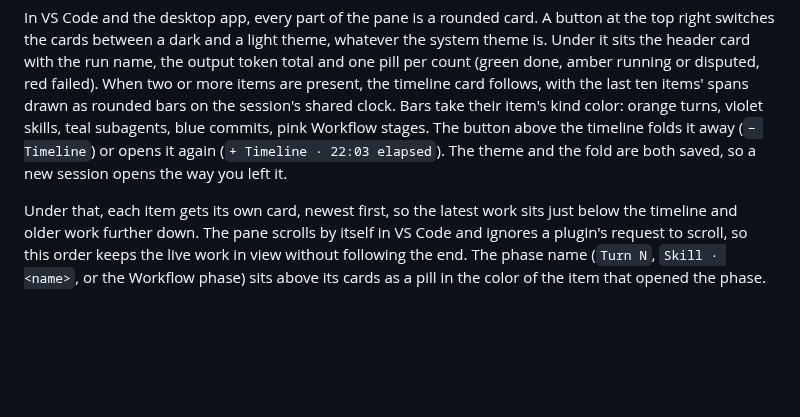
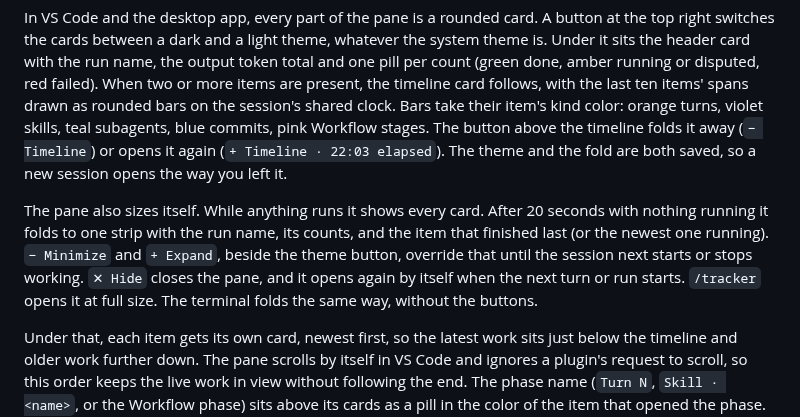
Before and after one commit to alonbaron/claude-skills, a Markdown page: mods/workflow-watch/README.md, the part around the change. GitHub-like rendering; blank space fills up the shorter version.

```diff
--- a/mods/workflow-watch/README.md
+++ b/mods/workflow-watch/README.md
@@ -3,6 +3,8 @@
 A mod (a plugin of function hooks) that opens with every session and tracks everything happening live: main-thread turns (`turn:N`), skills fired (`skill:<name>`), spawned subagents (`agent:<description>`), git commits (`commit:<sha>`), and Workflow stages (`plan`, `scout`, `spec`, `build`, `measure`, `refute`, `arbiter`, `fix`, `close`). It draws only the `Tracker` pane beside the chat and writes nothing into the conversation: it adds no band above the prompt, status line entry, toast or log line. `/tracker` (or `/workflow-watch`) opens the pane and prints the same report as text, which is all the mobile app shows.
 
 In VS Code and the desktop app, every part of the pane is a rounded card. A button at the top right switches the cards between a dark and a light theme, whatever the system theme is. Under it sits the header card with the run name, the output token total and one pill per count (green done, amber running or disputed, red failed). When two or more items are present, the timeline card follows, with the last ten items' spans drawn as rounded bars on the session's shared clock. Bars take their item's kind color: orange turns, violet skills, teal subagents, blue commits, pink Workflow stages. The button above the timeline folds it away (`− Timeline`) or opens it again (`+ Timeline · 22:03 elapsed`). The theme and the fold are both saved, so a new session opens the way you left it.
+
+The pane also sizes itself. While anything runs it shows every card. After 20 seconds with nothing running it folds to one strip with the run name, its counts, and the item that finished last (or the newest one running). `− Minimize` and `+ Expand`, beside the theme button, override that until the session next starts or stops working. `✕ Hide` closes the pane, and it opens again by itself when the next turn or run starts. `/tracker` opens it at full size. The terminal folds the same way, without the buttons.
 
 Under that, each item gets its own card, newest first, so the latest work sits just below the timeline and older work further down. The pane scrolls by itself in VS Code and ignores a plugin's request to scroll, so this order keeps the live work in view without following the end. The phase name (`Turn N`, `Skill · <name>`, or the Workflow phase) sits above its cards as a pill in the color of the item that opened the phase. A card shows:
 
```
Also changed, not shown: README.md (+17 -10 lines), assets/workflow-watch-minimized.png (added), assets/workflow-watch.png, 7 other files.
